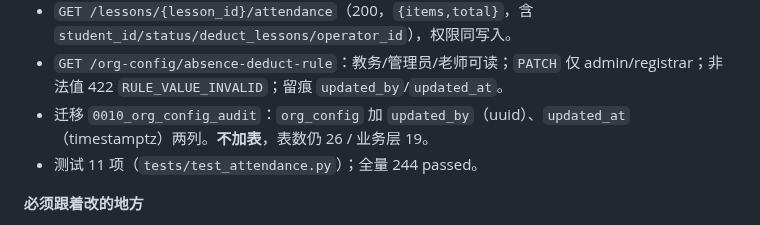
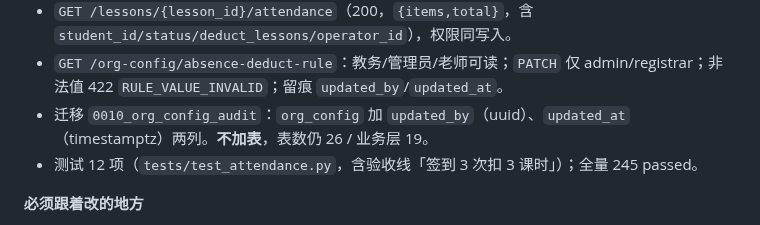
Before and after one commit to HBUTFAKER/new-student-, a Markdown page: docs/phase0/08-implementation-delta.md, the part around the change. Drawn GitHub-style.

Commit message:
docs: 08 的 3.5 块补记验收用例，测试数 11→12 / 245 passed

```diff
--- a/docs/phase0/08-implementation-delta.md
+++ b/docs/phase0/08-implementation-delta.md
@@ -26,7 +26,7 @@
 - `GET /lessons/{lesson_id}/attendance`（200，`{items,total}`，含 `student_id/status/deduct_lessons/operator_id`），权限同写入。
 - `GET /org-config/absence-deduct-rule`：教务/管理员/老师可读；`PATCH` 仅 admin/registrar；非法值 422 `RULE_VALUE_INVALID`；留痕 `updated_by`/`updated_at`。
 - 迁移 `0010_org_config_audit`：`org_config` 加 `updated_by`（uuid）、`updated_at`（timestamptz）两列。**不加表**，表数仍 26 / 业务层 19。
-- 测试 11 项（`tests/test_attendance.py`）；全量 244 passed。
+- 测试 12 项（`tests/test_attendance.py`，含验收线「签到 3 次扣 3 课时」）；全量 245 passed。
 
 **必须跟着改的地方**
 
```
